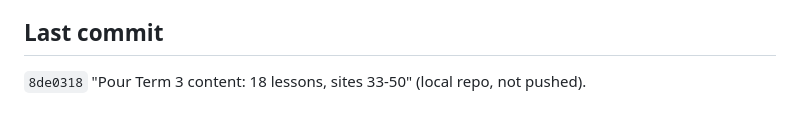
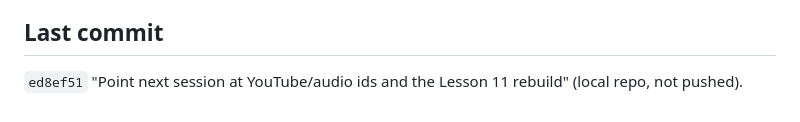
Before and after one commit to Edwards-Resources/year11-music-2027, a Markdown page: NEXT-SESSION.md, the part around the change. GitHub-like rendering.

Commit message:
Fix stale last-commit line in the handoff

```diff
--- a/NEXT-SESSION.md
+++ b/NEXT-SESSION.md
@@ -44,4 +44,4 @@
 
 ## Last commit
 
-`8de0318` "Pour Term 3 content: 18 lessons, sites 33-50" (local repo, not pushed).
+`ed8ef51` "Point next session at YouTube/audio ids and the Lesson 11 rebuild" (local repo, not pushed).
```
